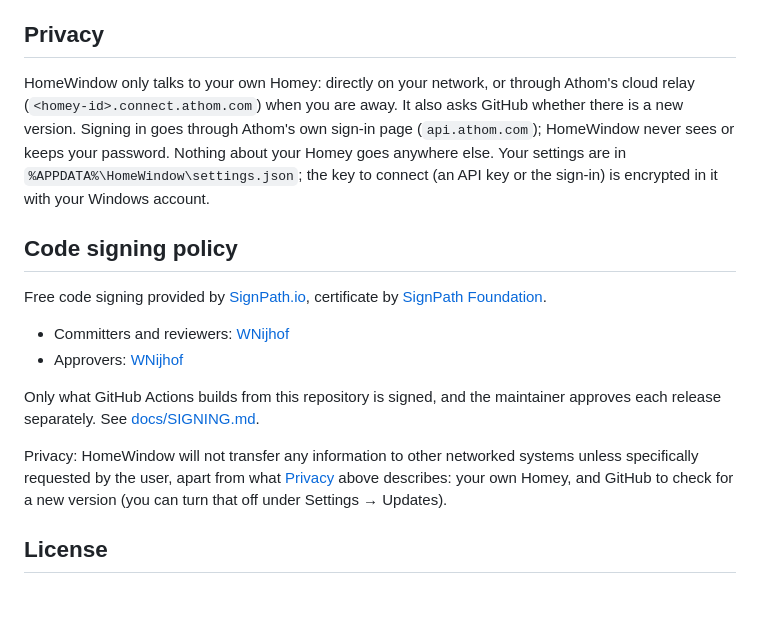
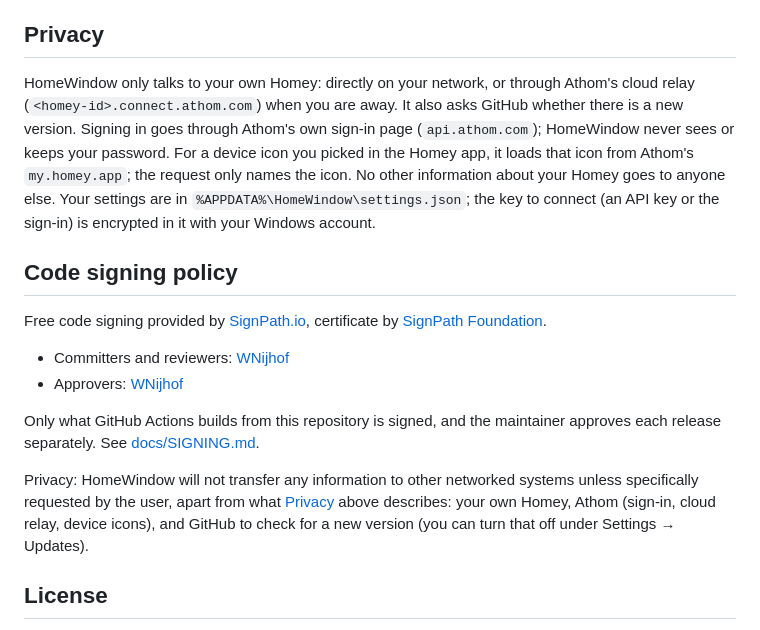
Before and after one commit to WNijhof/homewindow, a Markdown page: README.md, the part around the change. Drawn GitHub-style; blank space fills up the shorter version.

```diff
--- a/README.md
+++ b/README.md
@@ -64,7 +64,7 @@ Want to look around first? Run `HomeWindow.exe --demo`.
 
 ## Privacy
 
-HomeWindow only talks to your own Homey: directly on your network, or through Athom's cloud relay (`<homey-id>.connect.athom.com`) when you are away. It also asks GitHub whether there is a new version. Signing in goes through Athom's own sign-in page (`api.athom.com`); HomeWindow never sees or keeps your password. Nothing about your Homey goes anywhere else. Your settings are in `%APPDATA%\HomeWindow\settings.json`; the key to connect (an API key or the sign-in) is encrypted in it with your Windows account.
+HomeWindow only talks to your own Homey: directly on your network, or through Athom's cloud relay (`<homey-id>.connect.athom.com`) when you are away. It also asks GitHub whether there is a new version. Signing in goes through Athom's own sign-in page (`api.athom.com`); HomeWindow never sees or keeps your password. For a device icon you picked in the Homey app, it loads that icon from Athom's `my.homey.app`; the request only names the icon. No other information about your Homey goes to anyone else. Your settings are in `%APPDATA%\HomeWindow\settings.json`; the key to connect (an API key or the sign-in) is encrypted in it with your Windows account.
 
 ## Code signing policy
 
@@ -75,7 +75,7 @@ Free code signing provided by [SignPath.io](https://about.signpath.io), certific
 
 Only what GitHub Actions builds from this repository is signed, and the maintainer approves each release separately. See [docs/SIGNING.md](docs/SIGNING.md).
 
-Privacy: HomeWindow will not transfer any information to other networked systems unless specifically requested by the user, apart from what [Privacy](#privacy) above describes: your own Homey, and GitHub to check for a new version (you can turn that off under Settings → Updates).
+Privacy: HomeWindow will not transfer any information to other networked systems unless specifically requested by the user, apart from what [Privacy](#privacy) above describes: your own Homey, Athom (sign-in, cloud relay, device icons), and GitHub to check for a new version (you can turn that off under Settings → Updates).
 
 ## License
 
```
Also changed, not shown: README.nl.md (+2 -2 lines).
